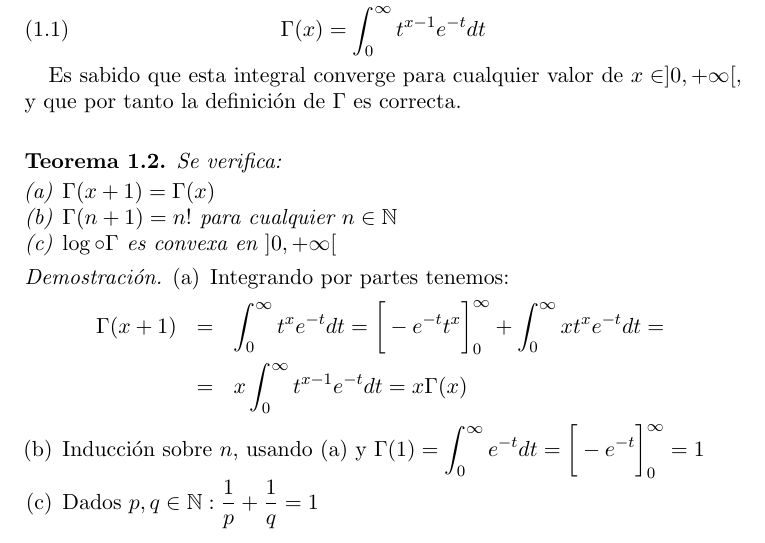
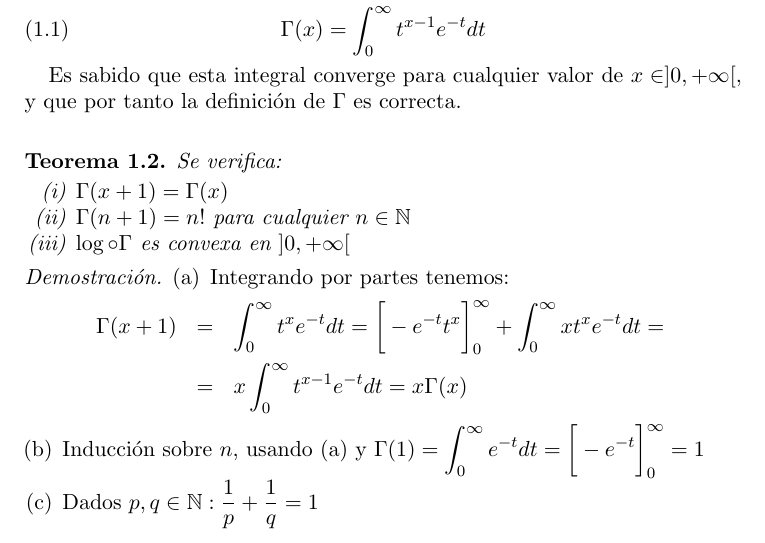
Before and after one commit to dgiim/funciones, a LaTeX paper (funciones.tex): part of page 1 of 5, cut so that both start at the same text. Compiled offline with pdfLaTeX.

Commit message:
Solucionando el enumerado Cambiando opciones para cargar babel-spanish. Más información en la issue 1.

```diff
--- a/funciones.tex
+++ b/funciones.tex
@@ -5,7 +5,7 @@
 \listfiles
 
 %%% Castellano
-\usepackage[spanish,es-noquoting]{babel}
+\usepackage[spanish,es-noquoting,es-lcroman]{babel}
 \selectlanguage{spanish}
 \usepackage[utf8]{inputenc}
 
@@ -145,7 +145,7 @@
 
   \begin{theorem}
     Se verifica:
-      \begin{enumerate}[(a)]
+      \begin{enumerate}[(i)]
 	\item $\Gamma(x+1) = \Gamma(x)$
 	\item $\Gamma(n+1) = n!$ para cualquier $n\in \mathbb{N}$
 	\item $\log \circ \Gamma$ es convexa en $]0,+\infty[$
```
